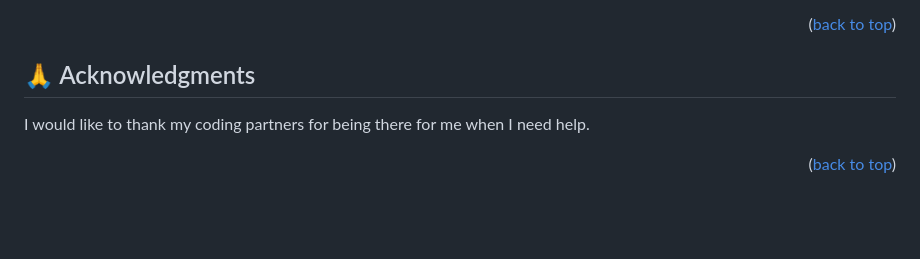
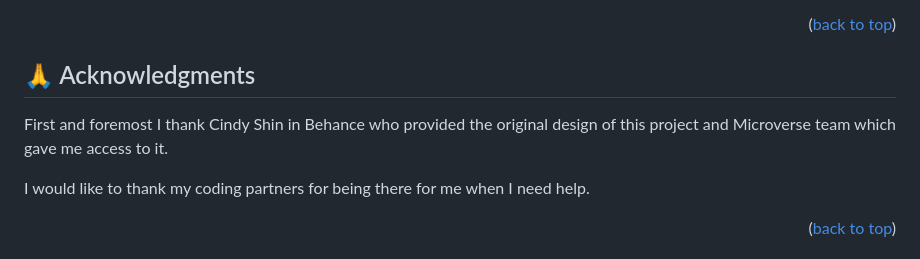
Before and after one commit to Innocent259/FIFA-Congress-Meeting, a Markdown page: README.md, the part around the change. Drawn GitHub-style; blank space fills up the shorter version.

```diff
--- a/README.md
+++ b/README.md
@@ -111,6 +111,8 @@ Give a star if you like this project!
 
 ## 🙏 Acknowledgments <a name="acknowledgements"></a>
 
+First and foremost I thank <a href="">Cindy Shin in Behance </a> who provided the original design of this project and Microverse team which gave me access to it.
+
 I would like to thank my coding partners for being there for me when I need help.
 
 <p align="right">(<a href="#readme-top">back to top</a>)</p>
```
